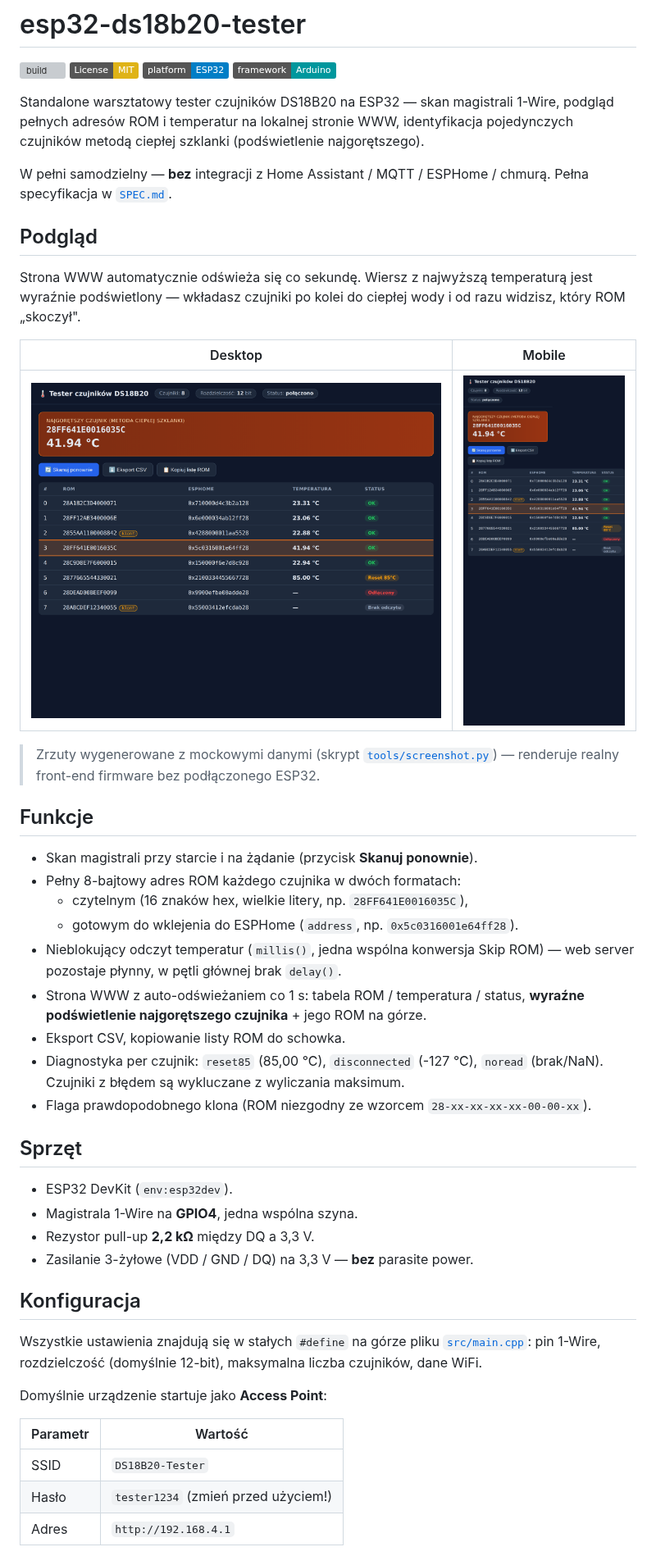
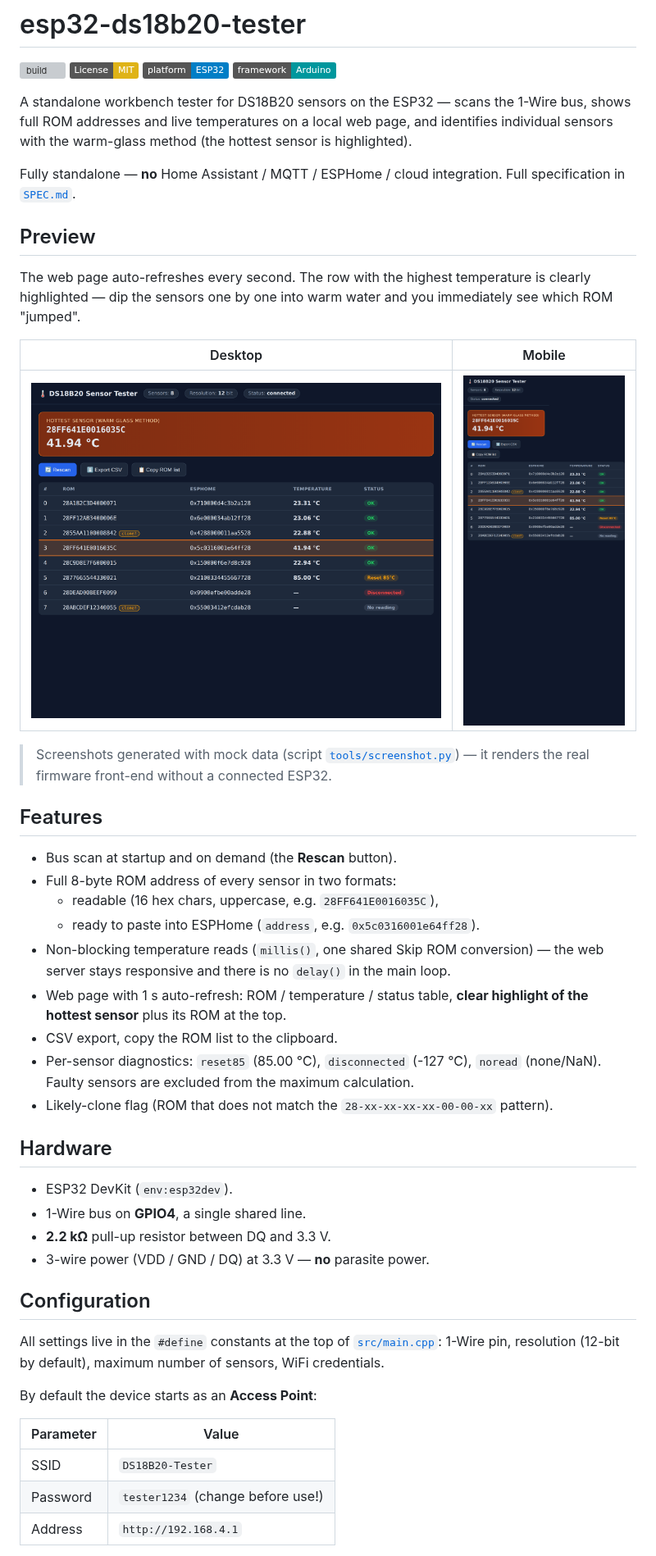
Before and after one commit to hubertciebiada/esp32-ds18b20-tester, a Markdown page: README.md, the part around one of its changes. Shown at 82% size. GitHub-like rendering; pictures changed too: docs/img/web-desktop.png, docs/img/web-mobile.png; badges without logos; grey boxes are pictures that could not be loaded.

```diff
--- a/README.md
+++ b/README.md
@@ -5,59 +5,60 @@
 [![Platform: ESP32](https://img.shields.io/badge/platform-ESP32-blue.svg)](https://platformio.org/)
 [![Framework: Arduino](https://img.shields.io/badge/framework-Arduino-00979D.svg)](https://platformio.org/frameworks/arduino)
 
-Standalone warsztatowy tester czujników DS18B20 na ESP32 — skan magistrali 1-Wire,
-podgląd pełnych adresów ROM i temperatur na lokalnej stronie WWW, identyfikacja
-pojedynczych czujników metodą ciepłej szklanki (podświetlenie najgorętszego).
+A standalone workbench tester for DS18B20 sensors on the ESP32 — scans the
+1-Wire bus, shows full ROM addresses and live temperatures on a local web page,
+and identifies individual sensors with the warm-glass method (the hottest sensor
+is highlighted).
 
-W pełni samodzielny — **bez** integracji z Home Assistant / MQTT / ESPHome / chmurą.
-Pełna specyfikacja w [`SPEC.md`](SPEC.md).
+Fully standalone — **no** Home Assistant / MQTT / ESPHome / cloud integration.
+Full specification in [`SPEC.md`](SPEC.md).
 
-## Podgląd
+## Preview
 
-Strona WWW automatycznie odświeża się co sekundę. Wiersz z najwyższą temperaturą
-jest wyraźnie podświetlony — wkładasz czujniki po kolei do ciepłej wody i od razu
-widzisz, który ROM „skoczył".
+The web page auto-refreshes every second. The row with the highest temperature
+is clearly highlighted — dip the sensors one by one into warm water and you
+immediately see which ROM "jumped".
 
 | Desktop | Mobile |
 |---------|--------|
 | [![Web UI – desktop](docs/img/web-desktop.png)](docs/img/web-desktop.png) | [![Web UI – mobile](docs/img/web-mobile.png)](docs/img/web-mobile.png) |
 
-> Zrzuty wygenerowane z mockowymi danymi (skrypt [`tools/screenshot.py`](tools/screenshot.py)) —
-> renderuje realny front-end firmware bez podłączonego ESP32.
+> Screenshots generated with mock data (script [`tools/screenshot.py`](tools/screenshot.py)) —
+> it renders the real firmware front-end without a connected ESP32.
 
-## Funkcje
+## Features
 
-- Skan magistrali przy starcie i na żądanie (przycisk **Skanuj ponownie**).
-- Pełny 8-bajtowy adres ROM każdego czujnika w dwóch formatach:
-  - czytelnym (16 znaków hex, wielkie litery, np. `28FF641E0016035C`),
-  - gotowym do wklejenia do ESPHome (`address`, np. `0x5c0316001e64ff28`).
-- Nieblokujący odczyt temperatur (`millis()`, jedna wspólna konwersja Skip ROM) —
-  web server pozostaje płynny, w pętli głównej brak `delay()`.
-- Strona WWW z auto-odświeżaniem co 1 s: tabela ROM / temperatura / status,
-  **wyraźne podświetlenie najgorętszego czujnika** + jego ROM na górze.
-- Eksport CSV, kopiowanie listy ROM do schowka.
-- Diagnostyka per czujnik: `reset85` (85,00 °C), `disconnected` (-127 °C),
-  `noread` (brak/NaN). Czujniki z błędem są wykluczane z wyliczania maksimum.
-- Flaga prawdopodobnego klona (ROM niezgodny ze wzorcem `28-xx-xx-xx-xx-00-00-xx`).
+- Bus scan at startup and on demand (the **Rescan** button).
+- Full 8-byte ROM address of every sensor in two formats:
+  - readable (16 hex chars, uppercase, e.g. `28FF641E0016035C`),
+  - ready to paste into ESPHome (`address`, e.g. `0x5c0316001e64ff28`).
+- Non-blocking temperature reads (`millis()`, one shared Skip ROM conversion) —
+  the web server stays responsive and there is no `delay()` in the main loop.
+- Web page with 1 s auto-refresh: ROM / temperature / status table,
+  **clear highlight of the hottest sensor** plus its ROM at the top.
+- CSV export, copy the ROM list to the clipboard.
+- Per-sensor diagnostics: `reset85` (85.00 °C), `disconnected` (-127 °C),
+  `noread` (none/NaN). Faulty sensors are excluded from the maximum calculation.
+- Likely-clone flag (ROM that does not match the `28-xx-xx-xx-xx-00-00-xx` pattern).
 
-## Sprzęt
+## Hardware
 
 - ESP32 DevKit (`env:esp32dev`).
-- Magistrala 1-Wire na **GPIO4**, jedna wspólna szyna.
-- Rezystor pull-up **2,2 kΩ** między DQ a 3,3 V.
-- Zasilanie 3-żyłowe (VDD / GND / DQ) na 3,3 V — **bez** parasite power.
+- 1-Wire bus on **GPIO4**, a single shared line.
+- **2.2 kΩ** pull-up resistor between DQ and 3.3 V.
+- 3-wire power (VDD / GND / DQ) at 3.3 V — **no** parasite power.
 
-## Konfiguracja
+## Configuration
 
-Wszystkie ustawienia znajdują się w stałych `#define` na górze pliku
-[`src/main.cpp`](src/main.cpp): pin 1-Wire, rozdzielczość (domyślnie 12-bit),
-maksymalna liczba czujników, dane WiFi.
+All settings live in the `#define` constants at the top of
+[`src/main.cpp`](src/main.cpp): 1-Wire pin, resolution (12-bit by default),
+maximum number of sensors, WiFi credentials.
 
-Domyślnie urządzenie startuje jako **Access Point**:
+By default the device starts as an **Access Point**:
 
-| Parametr | Wartość |
-|----------|---------|
-| SSID     | `DS18B20-Tester` |
-| Hasło    | `tester1234` (zmień przed użyciem!) |
-| Adres    | `http://192.168.4.1` |
+| Parameter | Value |
+|-----------|-------|
+| SSID      | `DS18B20-Tester` |
+| Password  | `tester1234` (change before use!) |
+| Address   | `http://192.168.4.1` |
 
```
Also changed, not shown: other parts of README.md (+19 -19 lines), .github/pull_request_template.md (+12 -12 lines), SPEC.md (+62 -62 lines), 7 other files.
